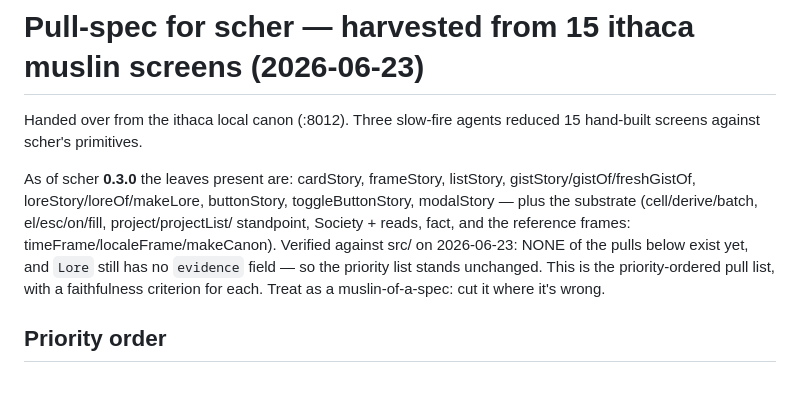
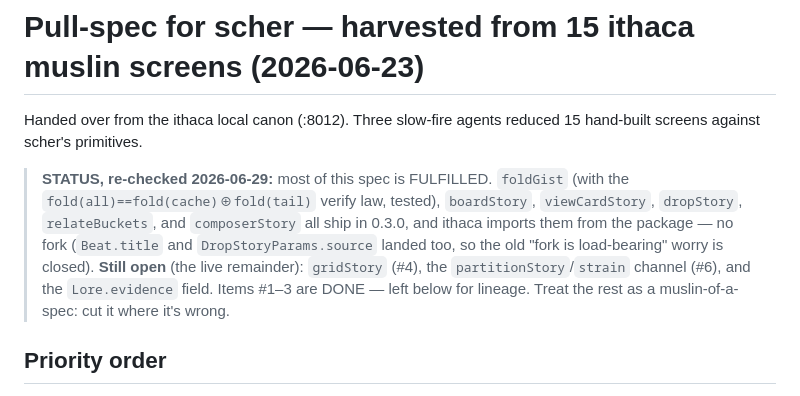
Before and after one commit to Unity-Environmental-University/scher, a Markdown page: PULL-SPEC-from-ithaca-muslins.md, the part around the change. GitHub-like rendering.

Commit message:
PULL-SPEC: mark it mostly-fulfilled — foldGist/boardStory/dropStory shipped 📋
Re-checked the 2026-06-23 muslin pull-spec against src/ today. Most of it is DONE: foldGist (with
the fold(all)==fold(cache)⊕fold(tail) verify law, tested), boardStory, viewCardStory, dropStory,
relateBuckets, composerStory all ship in 0.3.0 and ithaca imports them from the package. The old
"NONE of these exist yet / the fork is load-bearing" header lied about the state.

Added a status header: #1–3 fulfilled (kept for lineage), live remainder is gridStory (#4), the
partitionStory/strain channel (#6), and the Lore.evidence field. No code change.

Co-Authored-By: Claude Opus 4.8 (1M context) <noreply@anthropic.com>
Claude-Session: https://claude.ai/code/session_019zMnLE3Mx7SDh1n4CNcpjj

```diff
--- a/PULL-SPEC-from-ithaca-muslins.md
+++ b/PULL-SPEC-from-ithaca-muslins.md
@@ -3,14 +3,14 @@
 Handed over from the ithaca local canon (:8012). Three slow-fire agents reduced 15
 hand-built screens against scher's primitives.
 
-As of scher **0.3.0** the leaves present are: cardStory, frameStory, listStory,
-gistStory/gistOf/freshGistOf, loreStory/loreOf/makeLore, buttonStory, toggleButtonStory,
-modalStory — plus the substrate (cell/derive/batch, el/esc/on/fill, project/projectList/
-standpoint, Society + reads, fact, and the reference frames: timeFrame/localeFrame/makeCanon).
-Verified against src/ on 2026-06-23: NONE of the pulls below exist yet, and `Lore` still has
-no `evidence` field — so the priority list stands unchanged. This is the priority-ordered
-pull list, with a faithfulness criterion for each. Treat as a muslin-of-a-spec: cut it where
-it's wrong.
+> **STATUS, re-checked 2026-06-29:** most of this spec is FULFILLED. `foldGist` (with the
+> `fold(all)==fold(cache)⊕fold(tail)` verify law, tested), `boardStory`, `viewCardStory`,
+> `dropStory`, `relateBuckets`, and `composerStory` all ship in 0.3.0, and ithaca imports
+> them from the package — no fork (`Beat.title` and `DropStoryParams.source` landed too, so
+> the old "fork is load-bearing" worry is closed). **Still open** (the live remainder):
+> `gridStory` (#4), the `partitionStory`/`strain` channel (#6), and the `Lore.evidence`
+> field. Items #1–3 are DONE — left below for lineage. Treat the rest as a muslin-of-a-spec:
+> cut it where it's wrong.
 
 ## Priority order
 
```
